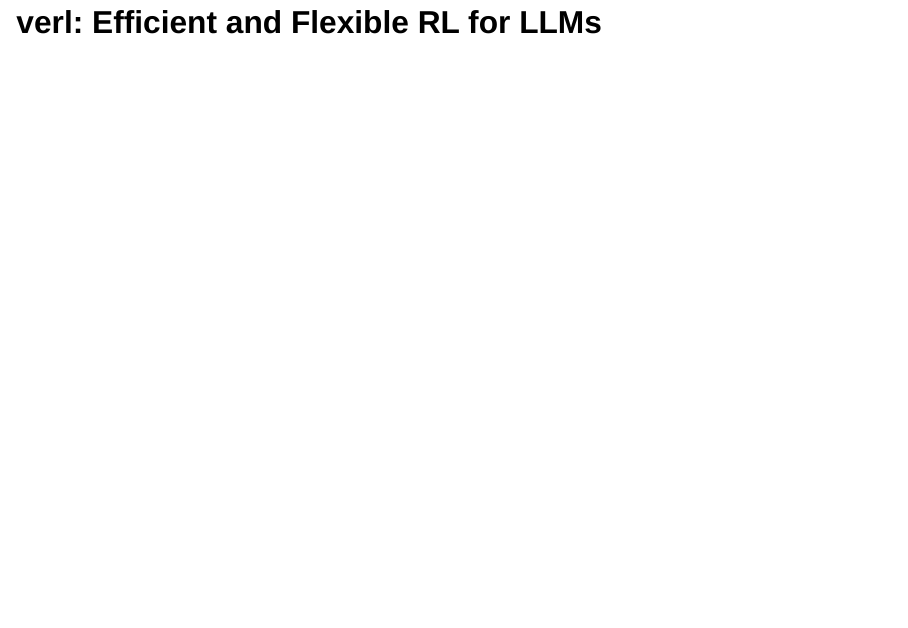
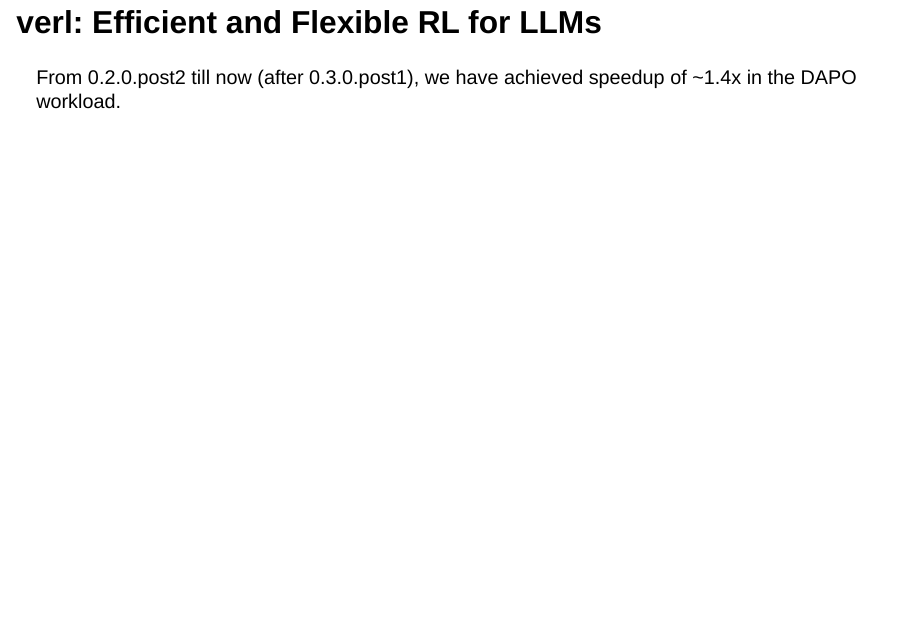
Before and after one commit to tongyx361/blogs, a Quarto document (posts/verl-intro/index.qmd): page 7 of 28. Rendered offline with R 4.5, knitr and Pandoc in place of Quarto, with nearby package versions; drawn as Slidy slides in place of the format the file asks for.

Commit message:
feat: speedup

```diff
--- a/posts/verl-intro/index.qmd
+++ b/posts/verl-intro/index.qmd
@@ -36,6 +36,8 @@ Specifically, we:
 2. while restricted by the temporal dependencies and device resources
 
 # verl: Efficient and Flexible RL for LLMs
+
+From 0.2.0.post2 till now (after 0.3.0.post1), we have achieved speedup of  ~1.4x in the DAPO workload.
 
 ## Paradigm: Hybrid-Controller
 
```
